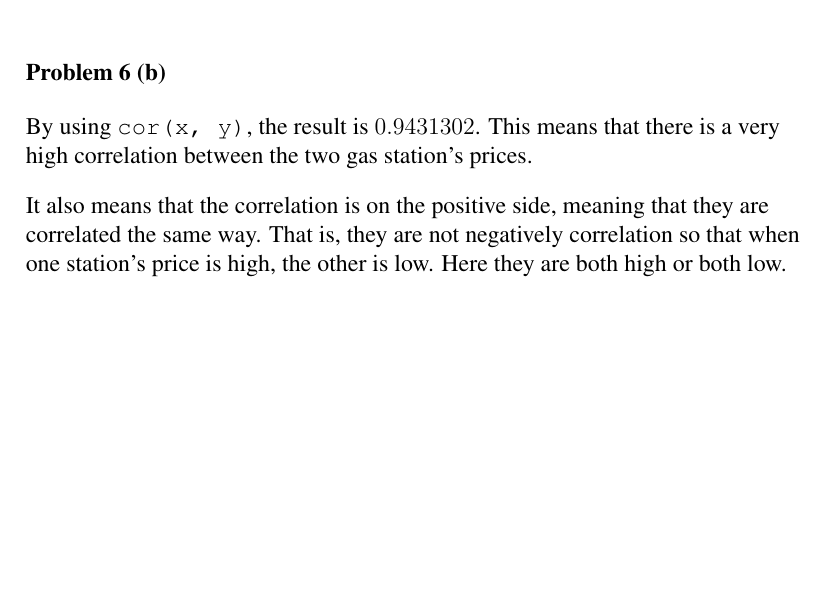
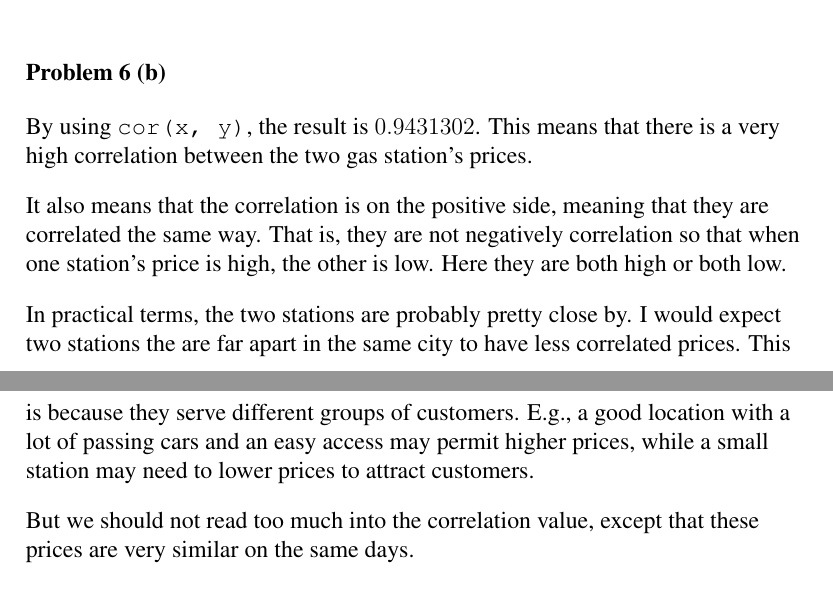
Before and after one commit to cslarsen/skole-sta510, a LaTeX document (ex1.tex): part of page 11 of 12 before the commit and two parts of pages 11 and 12 of 12 after it, the two joined at a grey line, cut so that both start at the same text, the shorter picture padded with empty space. Compiled offline with pdfLaTeX.

Commit message:
Problem 6

```diff
--- a/ex1.tex
+++ b/ex1.tex
@@ -282,6 +282,15 @@ are correlated the same way. That is, they are not negatively correlation so
 that when one station's price is high, the other is low. Here they are both
 high or both low.
 
+In practical terms, the two stations are probably pretty close by. I would
+expect two stations the are far apart in the same city to have less correlated
+prices. This is because they serve different groups of customers. E.g., a good
+location with a lot of passing cars and an easy access may permit higher
+prices, while a small station may need to lower prices to attract customers.
+
+But we should not read too much into the correlation value, except that these
+prices are very similar on the same days.
+
 \problem{6 (c)}
 
 \problem{7 (a)}
```
